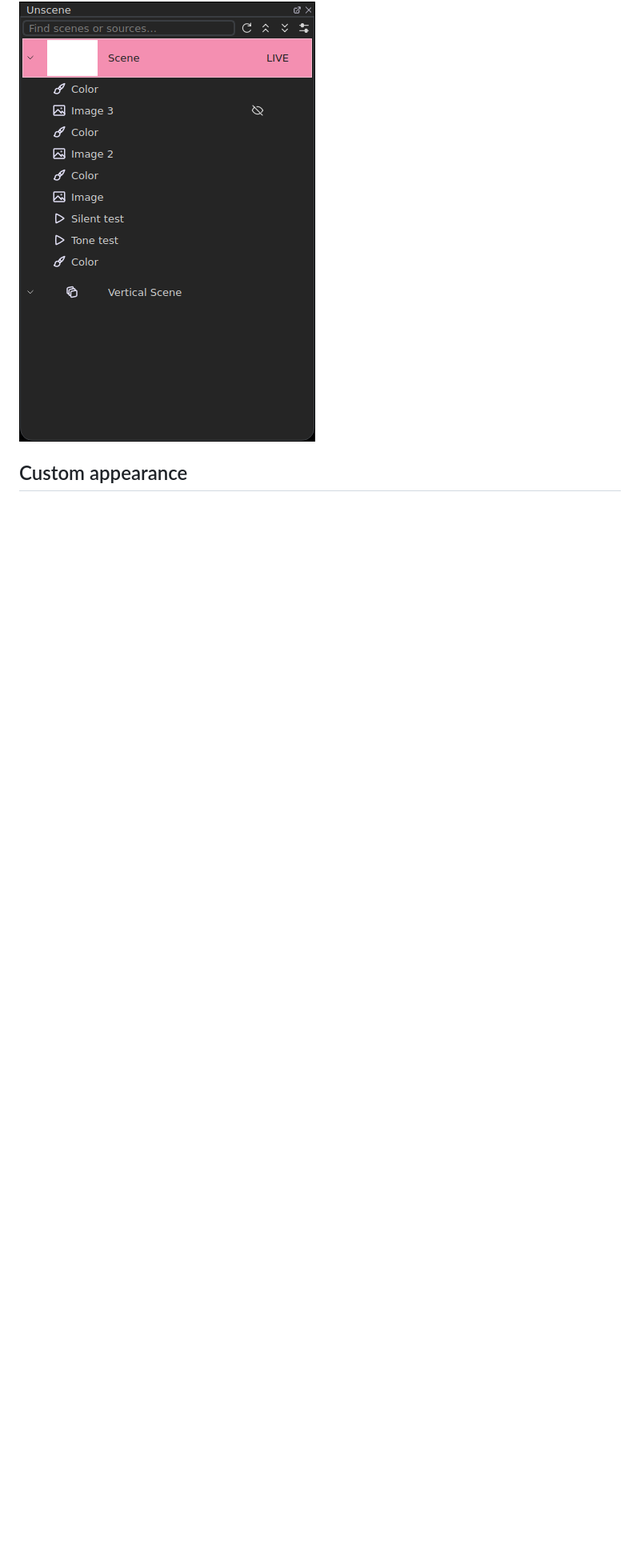
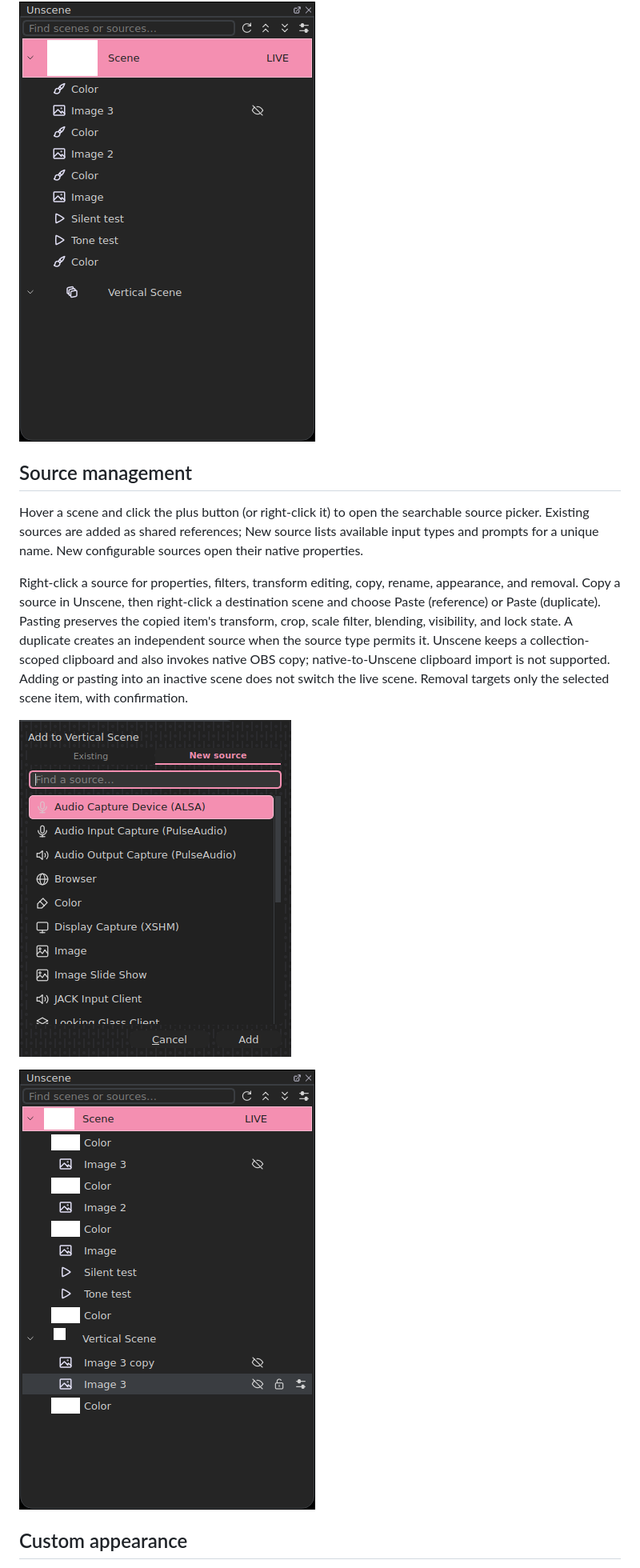
Before and after one commit to myrqyry/unscene, a Markdown page: README.md, the part around one of its changes. Shown at 80% size. Rendered like a GitHub page; pictures changed too: docs/screenshots/cross-scene-copy.png (added), docs/screenshots/source-picker.png (added); blank space fills up the shorter version.

Commit message:
feat: manage sources across scenes with contextual actions

```diff
--- a/README.md
+++ b/README.md
@@ -19,6 +19,15 @@ Search the scene collection by name, including sources inside collapsed scenes a
 ![Search inside collapsed scenes](docs/screenshots/search.png)
 
 ![Large scene thumbnails and compact source icons](docs/screenshots/mixed-density.png)
+
+## Source management
+Hover a scene and click the plus button (or right-click it) to open the searchable source picker. Existing sources are added as shared references; New source lists available input types and prompts for a unique name. New configurable sources open their native properties.
+
+Right-click a source for properties, filters, transform editing, copy, rename, appearance, and removal. Copy a source in Unscene, then right-click a destination scene and choose Paste (reference) or Paste (duplicate). Pasting preserves the copied item's transform, crop, scale filter, blending, visibility, and lock state. A duplicate creates an independent source when the source type permits it. Unscene keeps a collection-scoped clipboard and also invokes native OBS copy; native-to-Unscene clipboard import is not supported. Adding or pasting into an inactive scene does not switch the live scene. Removal targets only the selected scene item, with confirmation.
+
+![New source picker](docs/screenshots/source-picker.png)
+
+![Shared and independent copies across scenes](docs/screenshots/cross-scene-copy.png)
 
 ## Custom appearance
 Right-click any scene or source row, or use its Appearance action. Choose automatic artwork, one of 13 built-in line icons, or import a local image/icon file. Choose a row color independently; Clear restores the theme color and Reset restores both defaults. Confirm with OK.
```
Also changed, not shown: other parts of README.md (+1 -1 lines), ACTIVE_WORK.md (+3 -0 lines), 6 other files.
